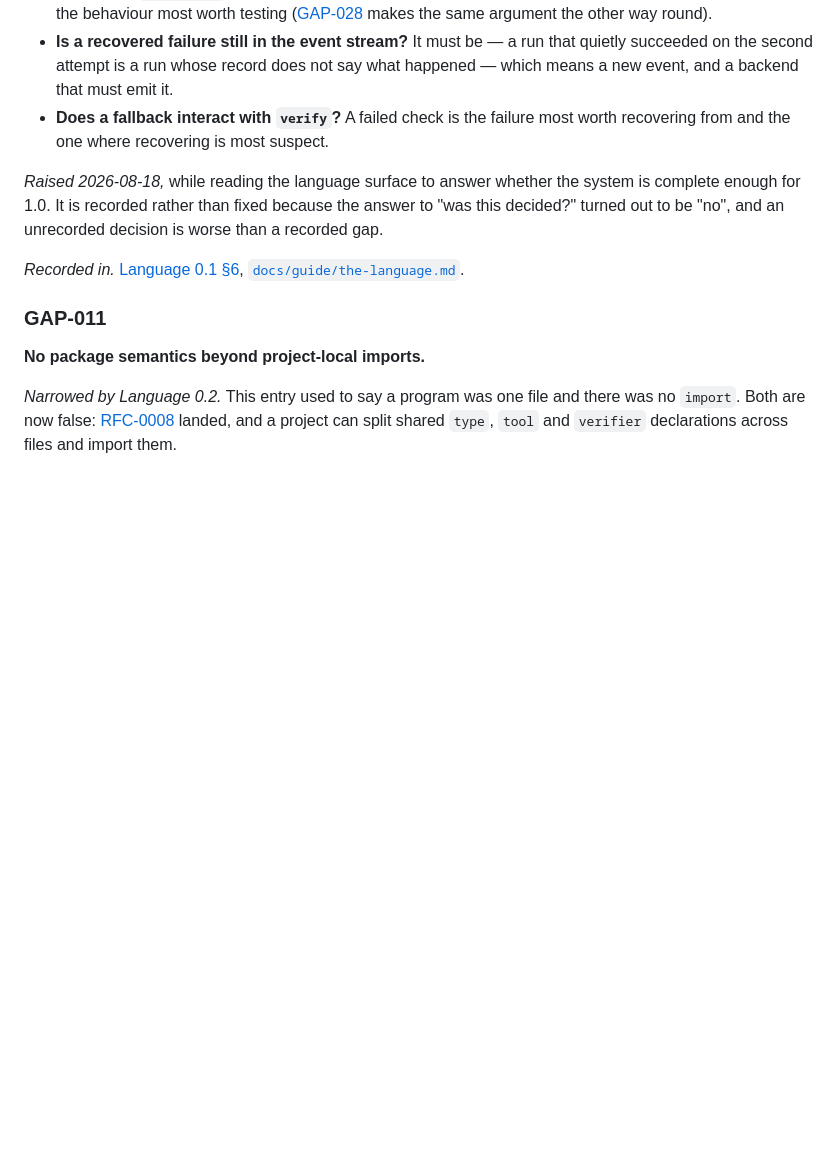
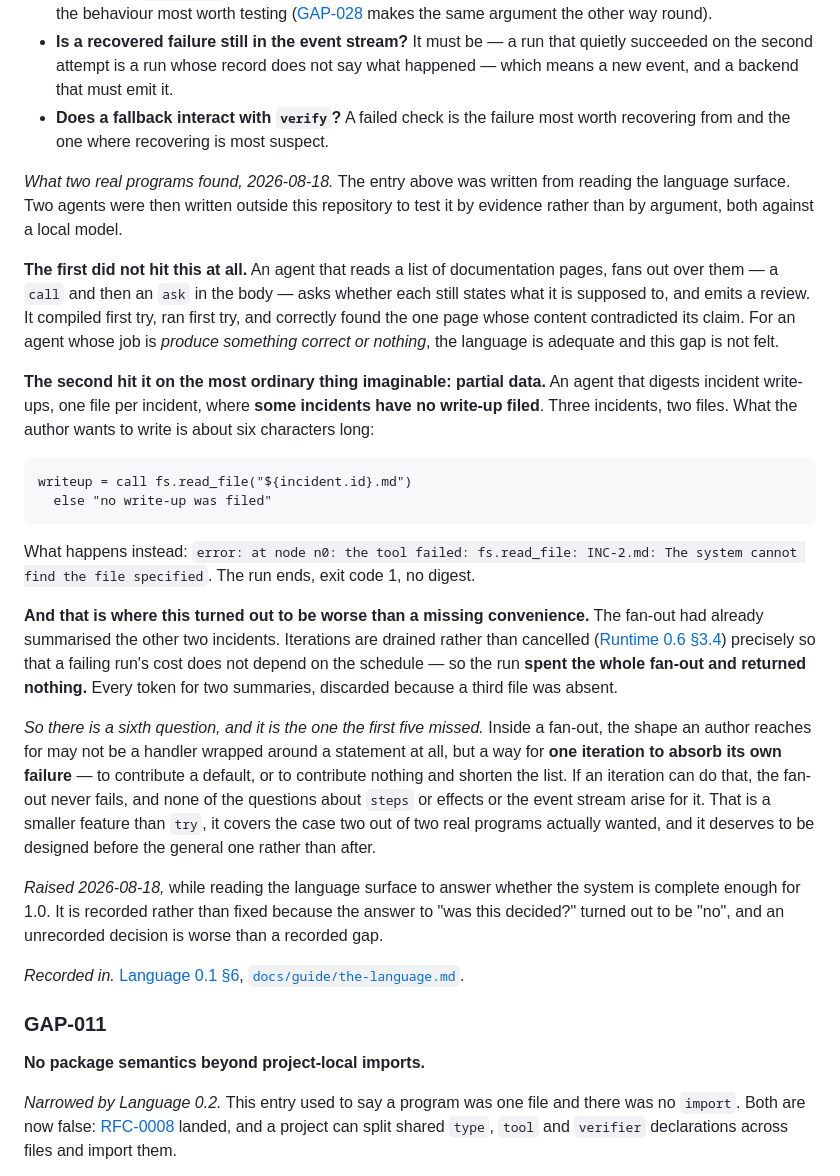
Before and after one commit to mathissdupont/ingot, a Markdown page: docs/gaps.md, the part around the change. Drawn GitHub-style; blank space fills up the shorter version.

Commit message:
docs: what two real programs found about GAP-044
The entry was written from reading the language surface. Two agents were then
written outside this repository to test it by evidence rather than argument, both
against a local model.

The first never hit it. An agent that fans out over documentation pages -- a
`call` and then an `ask` in the body -- and reports which pages no longer state
what they are supposed to. Compiled first try, ran first try, correctly found the
one page that contradicted its claim. For an agent whose job is *produce something
correct or nothing*, the language is adequate and this gap is not felt.

The second hit it on the most ordinary thing imaginable: partial data. Digest
incident write-ups, one file per incident, where some incidents have no write-up
filed. Three incidents, two files, and the run ends on the missing one.

That found something the five questions in the entry had missed, and it is the
reason this is worse than a missing convenience. The fan-out had already
summarised the other two incidents. Iterations are drained rather than cancelled,
deliberately, so that a failing run's cost does not depend on the schedule -- so
the run spent the whole fan-out and returned nothing. Every token for two
summaries, discarded because a third file was absent.

Hence a sixth question, and it may be the first one to answer: inside a fan-out
the shape an author reaches for is not a handler wrapped around a statement, but a
way for one iteration to absorb its own failure -- contribute a default, or
contribute nothing and shorten the list. If an iteration can do that, the fan-out
never fails and none of the questions about `steps`, effects or the event stream
arise for it. Smaller than `try`, and it covers what two out of two real programs
actually wanted.

````diff
--- a/docs/gaps.md
+++ b/docs/gaps.md
@@ -370,6 +370,47 @@ already see:
 - **Does a fallback interact with `verify`?** A failed check is the failure most
   worth recovering from and the one where recovering is most suspect.
 
+*What two real programs found, 2026-08-18.* The entry above was written from
+reading the language surface. Two agents were then written outside this repository
+to test it by evidence rather than by argument, both against a local model.
+
+**The first did not hit this at all.** An agent that reads a list of documentation
+pages, fans out over them — a `call` and then an `ask` in the body — asks whether
+each still states what it is supposed to, and emits a review. It compiled first
+try, ran first try, and correctly found the one page whose content contradicted its
+claim. For an agent whose job is *produce something correct or nothing*, the
+language is adequate and this gap is not felt.
+
+**The second hit it on the most ordinary thing imaginable: partial data.** An agent
+that digests incident write-ups, one file per incident, where **some incidents have
+no write-up filed**. Three incidents, two files. What the author wants to write is
+about six characters long:
+
+```ingot
+writeup = call fs.read_file("${incident.id}.md")
+  else "no write-up was filed"
+```
+
+What happens instead: `error: at node n0: the tool failed: fs.read_file:
+INC-2.md: The system cannot find the file specified`. The run ends, exit code 1,
+no digest.
+
+**And that is where this turned out to be worse than a missing convenience.** The
+fan-out had already summarised the other two incidents. Iterations are drained
+rather than cancelled ([Runtime 0.6 §3.4](../specs/runtime/v0.6.md)) precisely so
+that a failing run's cost does not depend on the schedule — so the run **spent the
+whole fan-out and returned nothing.** Every token for two summaries, discarded
+because a third file was absent.
+
+*So there is a sixth question, and it is the one the first five missed.* Inside a
+fan-out, the shape an author reaches for may not be a handler wrapped around a
+statement at all, but a way for **one iteration to absorb its own failure** — to
+contribute a default, or to contribute nothing and shorten the list. If an
+iteration can do that, the fan-out never fails, and none of the questions about
+`steps` or effects or the event stream arise for it. That is a smaller feature than
+`try`, it covers the case two out of two real programs actually wanted, and it
+deserves to be designed before the general one rather than after.
+
 *Raised 2026-08-18,* while reading the language surface to answer whether the
 system is complete enough for 1.0. It is recorded rather than fixed because the
 answer to "was this decided?" turned out to be "no", and an unrecorded decision is
````
